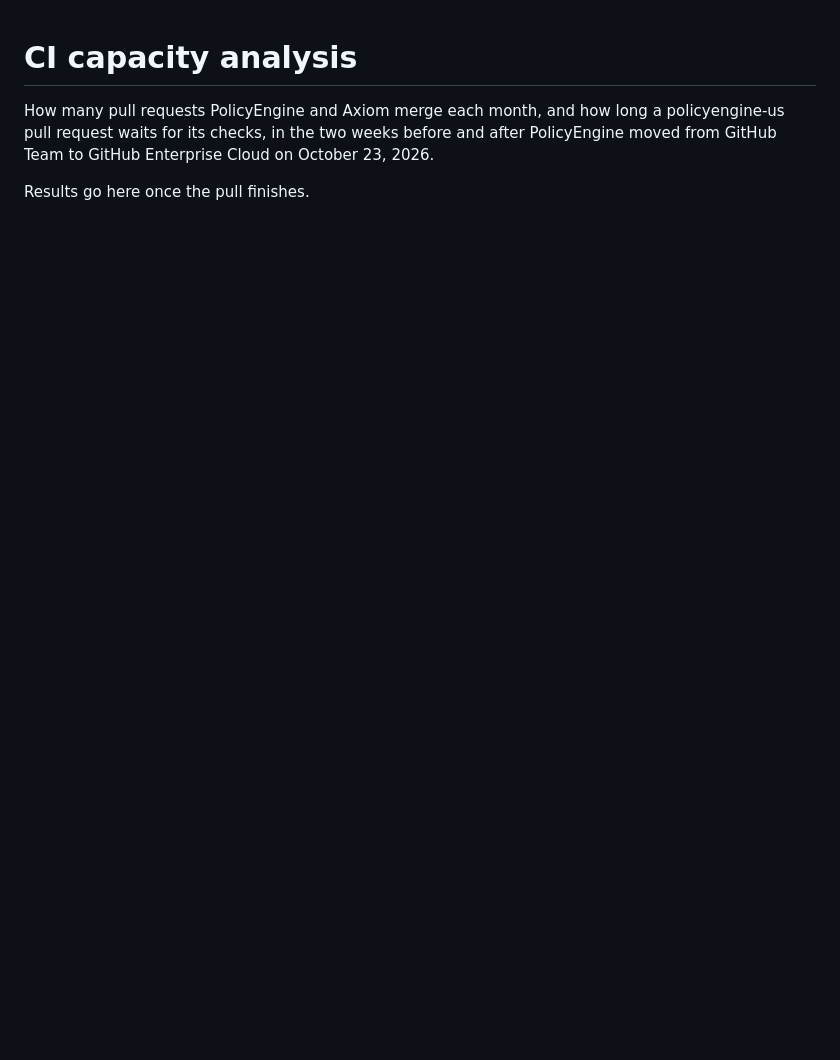
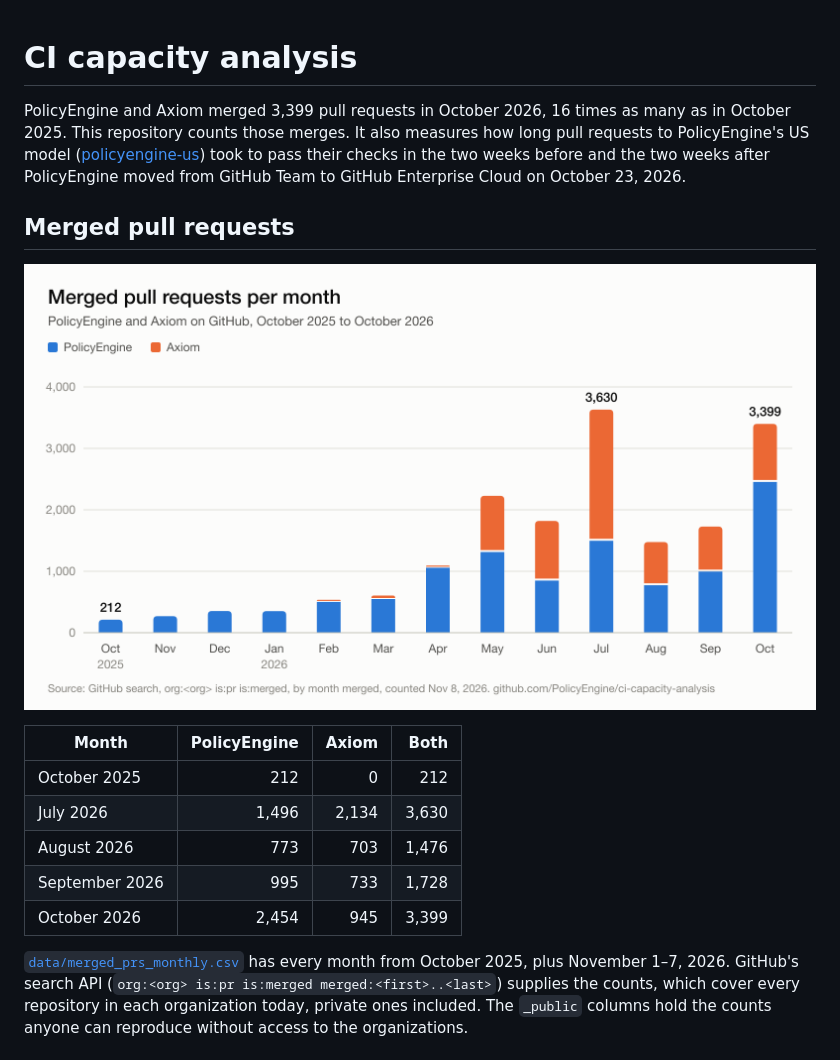
Before and after one commit to PolicyEngine/ci-capacity-analysis, a Markdown page: README.md, the part around one of its changes. Rendered like a GitHub page; pictures changed too: figures/merged_prs_per_month.png (added); blank space fills up the shorter version.

```diff
--- a/README.md
+++ b/README.md
@@ -1,5 +1,18 @@
 # CI capacity analysis
 
-How many pull requests PolicyEngine and Axiom merge each month, and how long a policyengine-us pull request waits for its checks, in the two weeks before and after PolicyEngine moved from GitHub Team to GitHub Enterprise Cloud on October 23, 2026.
+PolicyEngine and Axiom merged 3,399 pull requests in October 2026, 16 times as many as in October 2025. This repository counts those merges. It also measures how long pull requests to PolicyEngine's US model ([policyengine-us](https://github.com/PolicyEngine/policyengine-us)) took to pass their checks in the two weeks before and the two weeks after PolicyEngine moved from GitHub Team to GitHub Enterprise Cloud on October 23, 2026.
 
-Results go here once the pull finishes.
+## Merged pull requests
+
+![Merged pull requests per month](figures/merged_prs_per_month.png)
+
+| Month | PolicyEngine | Axiom | Both |
+|---|---:|---:|---:|
+| October 2025 | 212 | 0 | 212 |
+| July 2026 | 1,496 | 2,134 | 3,630 |
+| August 2026 | 773 | 703 | 1,476 |
+| September 2026 | 995 | 733 | 1,728 |
+| October 2026 | 2,454 | 945 | 3,399 |
+
+[`data/merged_prs_monthly.csv`](data/merged_prs_monthly.csv) has every month from October 2025, plus November 1–7, 2026. GitHub's search API (`org:<org> is:pr is:merged merged:<first>..<last>`) supplies the counts, which cover every repository in each organization today, private ones included. The `_public` columns hold the counts anyone can reproduce without access to the organizations.
+
```
Also changed, not shown: other parts of README.md (+32 -1 lines), figures/us_pr_check_time.png (added), 8 other files.
